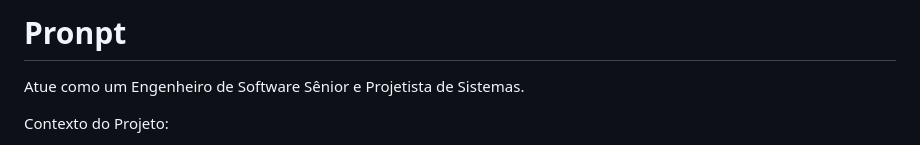
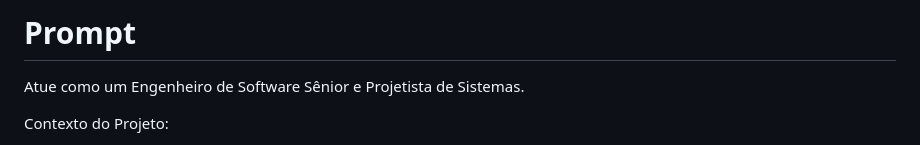
Before and after one commit to wagner-sousa/ajuda.tech, a Markdown page: DIAGRAMA_SEQUENCIA.md, the part around the change. GitHub-like rendering.

Commit message:
Potential fix for pull request finding
Co-authored-by: Copilot Autofix powered by AI <175728472+Copilot@users.noreply.github.com>

```diff
--- a/DIAGRAMA_SEQUENCIA.md
+++ b/DIAGRAMA_SEQUENCIA.md
@@ -1,4 +1,4 @@
-# Pronpt
+# Prompt
 Atue como um Engenheiro de Software Sênior e Projetista de Sistemas.
 
 Contexto do Projeto:
```
